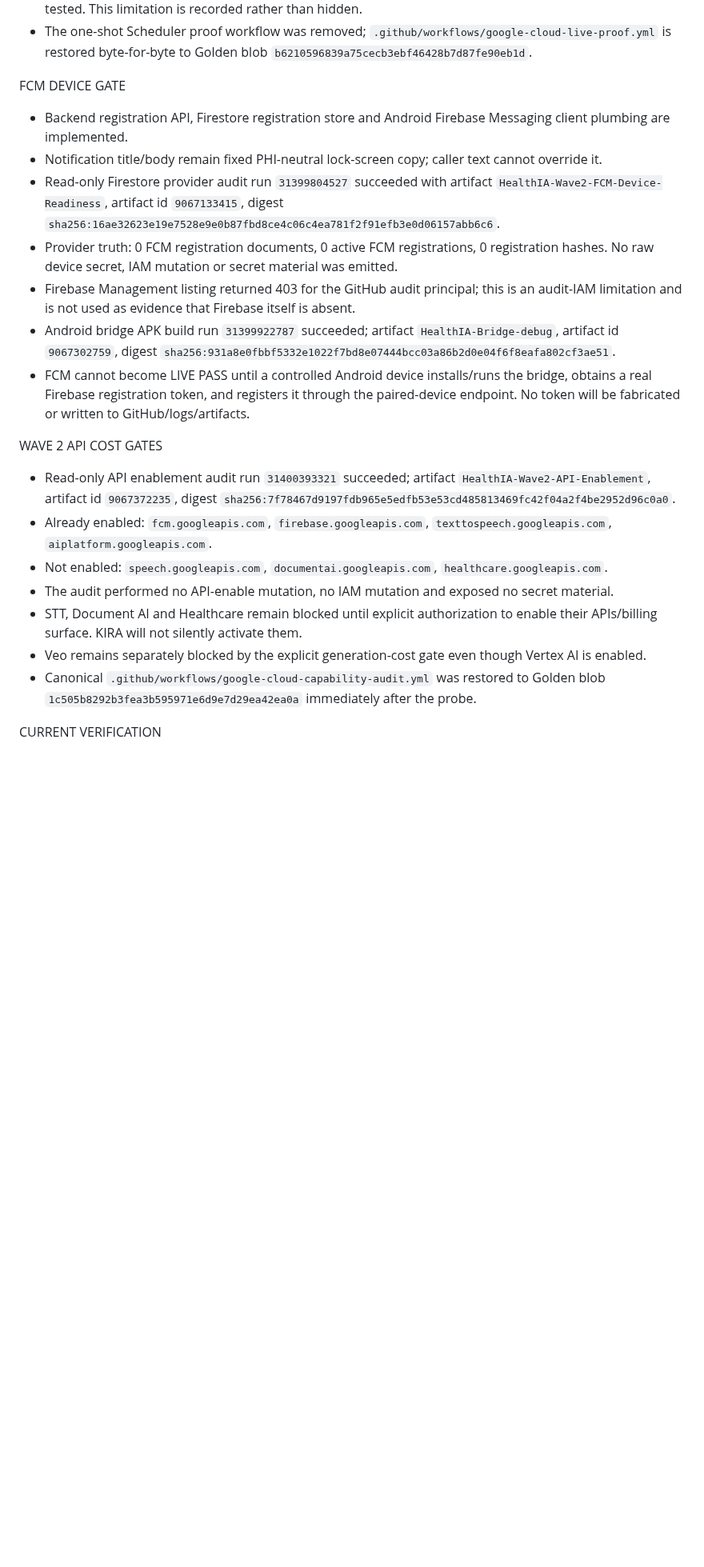
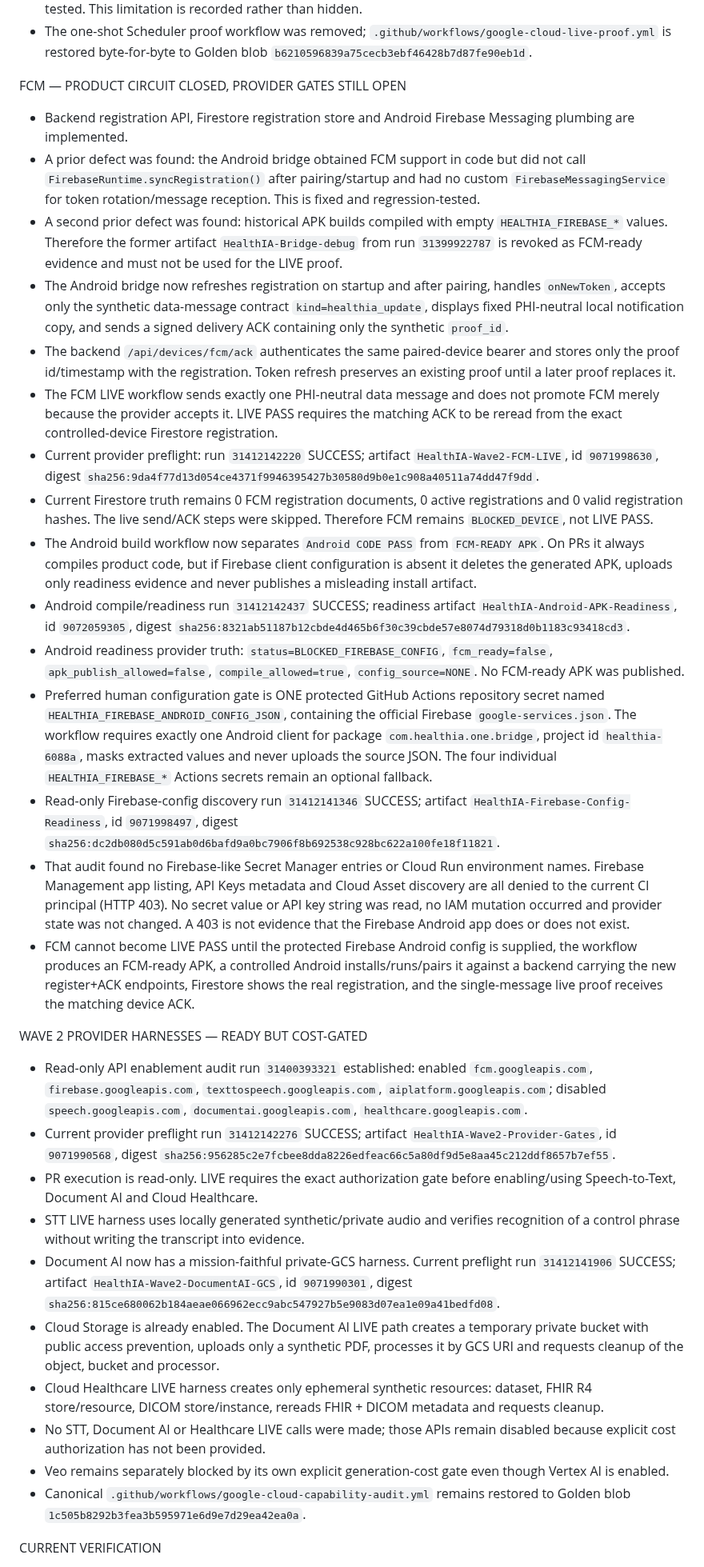
Before and after one commit to arisnachy/healthia-one, a Markdown page: .kira/state.md, the part around one of its changes. Shown at 80% size. Drawn GitHub-style; blank space fills up the shorter version.

Commit message:
docs(kira): record Wave 2 provider truth and Firebase config gate

```diff
--- a/.kira/state.md
+++ b/.kira/state.md
@@ -25,22 +26,33 @@ SCHEDULER CLOSED
 - Direct aggregate response payload was not captured on the pre-fix revision because its custom logger lacked a Cloud Run handler. The current worker uses `uvicorn.error` and the logging contract is regression-tested. This limitation is recorded rather than hidden.
 - The one-shot Scheduler proof workflow was removed; `.github/workflows/google-cloud-live-proof.yml` is restored byte-for-byte to Golden blob `b6210596839a75cecb3ebf46428b7d87fe90eb1d`.
 
-FCM DEVICE GATE
-- Backend registration API, Firestore registration store and Android Firebase Messaging client plumbing are implemented.
-- Notification title/body remain fixed PHI-neutral lock-screen copy; caller text cannot override it.
-- Read-only Firestore provider audit run `31399804527` succeeded with artifact `HealthIA-Wave2-FCM-Device-Readiness`, artifact id `9067133415`, digest `sha256:16ae32623e19e7528e9e0b87fbd8ce4c06c4ea781f2f91efb3e0d06157abb6c6`.
-- Provider truth: 0 FCM registration documents, 0 active FCM registrations, 0 registration hashes. No raw device secret, IAM mutation or secret material was emitted.
-- Firebase Management listing returned 403 for the GitHub audit principal; this is an audit-IAM limitation and is not used as evidence that Firebase itself is absent.
-- Android bridge APK build run `31399922787` succeeded; artifact `HealthIA-Bridge-debug`, artifact id `9067302759`, digest `sha256:931a8e0fbbf5332e1022f7bd8e07444bcc03a86b2d0e04f6f8eafa802cf3ae51`.
-- FCM cannot become LIVE PASS until a controlled Android device installs/runs the bridge, obtains a real Firebase registration token, and registers it through the paired-device endpoint. No token will be fabricated or written to GitHub/logs/artifacts.
+FCM — PRODUCT CIRCUIT CLOSED, PROVIDER GATES STILL OPEN
+- Backend registration API, Firestore registration store and Android Firebase Messaging plumbing are implemented.
+- A prior defect was found: the Android bridge obtained FCM support in code but did not call `FirebaseRuntime.syncRegistration()` after pairing/startup and had no custom `FirebaseMessagingService` for token rotation/message reception. This is fixed and regression-tested.
+- A second prior defect was found: historical APK builds compiled with empty `HEALTHIA_FIREBASE_*` values. Therefore the former artifact `HealthIA-Bridge-debug` from run `31399922787` is revoked as FCM-ready evidence and must not be used for the LIVE proof.
+- The Android bridge now refreshes registration on startup and after pairing, handles `onNewToken`, accepts only the synthetic data-message contract `kind=healthia_update`, displays fixed PHI-neutral local notification copy, and sends a signed delivery ACK containing only the synthetic `proof_id`.
+- The backend `/api/devices/fcm/ack` authenticates the same paired-device bearer and stores only the proof id/timestamp with the registration. Token refresh preserves an existing proof until a later proof replaces it.
+- The FCM LIVE workflow sends exactly one PHI-neutral data message and does not promote FCM merely because the provider accepts it. LIVE PASS requires the matching ACK to be reread from the exact controlled-device Firestore registration.
+- Current provider preflight: run `31412142220` SUCCESS; artifact `HealthIA-Wave2-FCM-LIVE`, id `9071998630`, digest `sha256:9da4f77d13d054ce4371f9946395427b30580d9b0e1c908a40511a74dd47f9dd`.
+- Current Firestore truth remains 0 FCM registration documents, 0 active registrations and 0 valid registration hashes. The live send/ACK steps were skipped. Therefore FCM remains `BLOCKED_DEVICE`, not LIVE PASS.
+- The Android build workflow now separates `Android CODE PASS` from `FCM-READY APK`. On PRs it always compiles product code, but if Firebase client configuration is absent it deletes the generated APK, uploads only readiness evidence and never publishes a misleading install artifact.
+- Android compile/readiness run `31412142437` SUCCESS; readiness artifact `HealthIA-Android-APK-Readiness`, id `9072059305`, digest `sha256:8321ab51187b12cbde4d465b6f30c39cbde57e8074d79318d0b1183c93418cd3`.
+- Android readiness provider truth: `status=BLOCKED_FIREBASE_CONFIG`, `fcm_ready=false`, `apk_publish_allowed=false`, `compile_allowed=true`, `config_source=NONE`. No FCM-ready APK was published.
+- Preferred human configuration gate is ONE protected GitHub Actions repository secret named `HEALTHIA_FIREBASE_ANDROID_CONFIG_JSON`, containing the official Firebase `google-services.json`. The workflow requires exactly one Android client for package `com.healthia.one.bridge`, project id `healthia-6088a`, masks extracted values and never uploads the source JSON. The four individual `HEALTHIA_FIREBASE_*` Actions secrets remain an optional fallback.
+- Read-only Firebase-config discovery run `31412141346` SUCCESS; artifact `HealthIA-Firebase-Config-Readiness`, id `9071998497`, digest `sha256:dc2db080d5c591ab0d6bafd9a0bc7906f8b692538c928bc622a100fe18f11821`.
+- That audit found no Firebase-like Secret Manager entries or Cloud Run environment names. Firebase Management app listing, API Keys metadata and Cloud Asset discovery are all denied to the current CI principal (HTTP 403). No secret value or API key string was read, no IAM mutation occurred and provider state was not changed. A 403 is not evidence that the Firebase Android app does or does not exist.
+- FCM cannot become LIVE PASS until the protected Firebase Android config is supplied, the workflow produces an FCM-ready APK, a controlled Android installs/runs/pairs it against a backend carrying the new register+ACK endpoints, Firestore shows the real registration, and the single-message live proof receives the matching device ACK.
 
-WAVE 2 API COST GATES
-- Read-only API enablement audit run `31400393321` succeeded; artifact `HealthIA-Wave2-API-Enablement`, artifact id `9067372235`, digest `sha256:7f78467d9197fdb965e5edfb53e53cd485813469fc42f04a2f4be2952d96c0a0`.
-- Already enabled: `fcm.googleapis.com`, `firebase.googleapis.com`, `texttospeech.googleapis.com`, `aiplatform.googleapis.com`.
-- Not enabled: `speech.googleapis.com`, `documentai.googleapis.com`, `healthcare.googleapis.com`.
-- The audit performed no API-enable mutation, no IAM mutation and exposed no secret material.
-- STT, Document AI and Healthcare remain blocked until explicit authorization to enable their APIs/billing surface. KIRA will not silently activate them.
-- Veo remains separately blocked by the explicit generation-cost gate even though Vertex AI is enabled.
-- Canonical `.github/workflows/google-cloud-capability-audit.yml` was restored to Golden blob `1c505b8292b3fea3b595971e6d9e7d29ea42ea0a` immediately after the probe.
+WAVE 2 PROVIDER HARNESSES — READY BUT COST-GATED
+- Read-only API enablement audit run `31400393321` established: enabled `fcm.googleapis.com`, `firebase.googleapis.com`, `texttospeech.googleapis.com`, `aiplatform.googleapis.com`; disabled `speech.googleapis.com`, `documentai.googleapis.com`, `healthcare.googleapis.com`.
+- Current provider preflight run `31412142276` SUCCESS; artifact `HealthIA-Wave2-Provider-Gates`, id `9071990568`, digest `sha256:956285c2e7fcbee8dda8226edfeac66c5a80df9d5e8aa45c212ddf8657b7ef55`.
+- PR execution is read-only. LIVE requires the exact authorization gate before enabling/using Speech-to-Text, Document AI and Cloud Healthcare.
+- STT LIVE harness uses locally generated synthetic/private audio and verifies recognition of a control phrase without writing the transcript into evidence.
+- Document AI now has a mission-faithful private-GCS harness. Current preflight run `31412141906` SUCCESS; artifact `HealthIA-Wave2-DocumentAI-GCS`, id `9071990301`, digest `sha256:815ce680062b184aeae066962ecc9abc547927b5e9083d07ea1e09a41bedfd08`.
+- Cloud Storage is already enabled. The Document AI LIVE path creates a temporary private bucket with public access prevention, uploads only a synthetic PDF, processes it by GCS URI and requests cleanup of the object, bucket and processor.
+- Cloud Healthcare LIVE harness creates only ephemeral synthetic resources: dataset, FHIR R4 store/resource, DICOM store/instance, rereads FHIR + DICOM metadata and requests cleanup.
+- No STT, Document AI or Healthcare LIVE calls were made; those APIs remain disabled because explicit cost authorization has not been provided.
+- Veo remains separately blocked by its own explicit generation-cost gate even though Vertex AI is enabled.
+- Canonical `.github/workflows/google-cloud-capability-audit.yml` remains restored to Golden blob `1c505b8292b3fea3b595971e6d9e7d29ea42ea0a`.
 
 CURRENT VERIFICATION
```
Also changed, not shown: other parts of .kira/state.md (+14 -11 lines).
